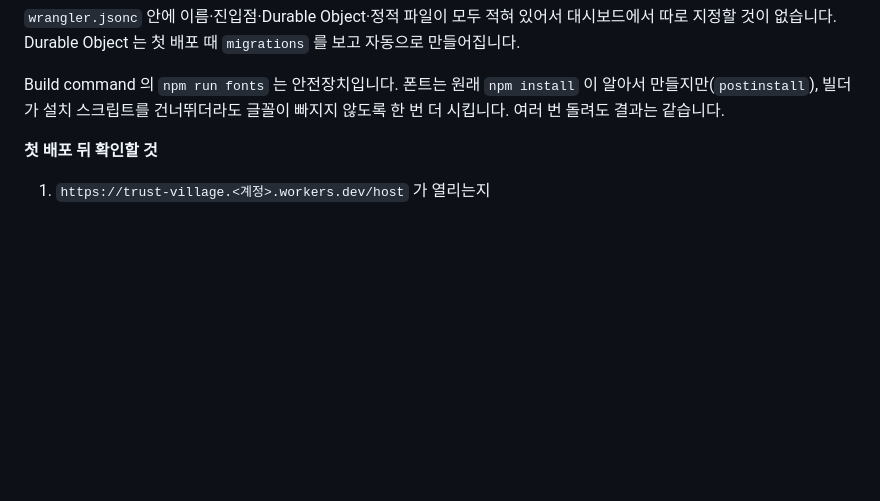
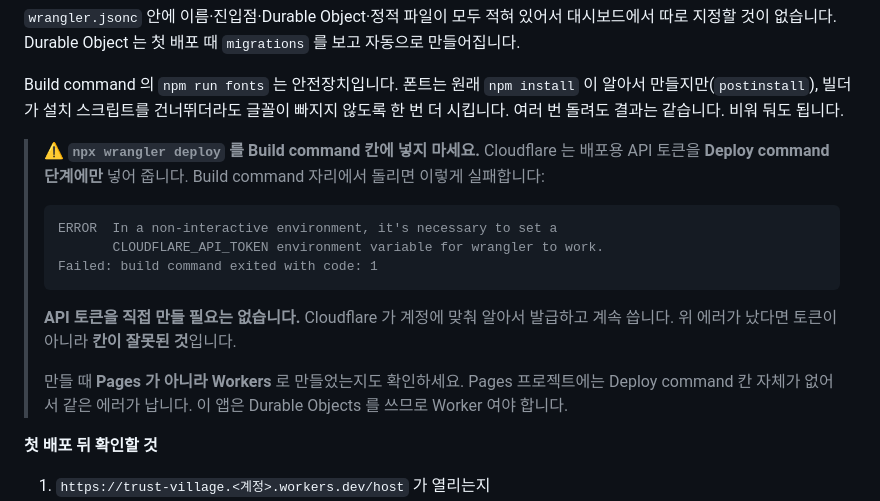
Before and after one commit to sirlma111216-boop/village, a Markdown page: README.md, the part around the change. GitHub-like rendering; blank space fills up the shorter version.

Commit message:
배포 명령을 어느 칸에 넣어야 하는지 적는다
npx wrangler deploy 를 Build command 칸에 넣으면 CLOUDFLARE_API_TOKEN
이 없다는 에러로 죽는다. 클라우드플레어는 토큰을 Deploy command 단계에만
넣어 주기 때문이다. 토큰을 직접 만들 일은 없다 — 칸이 잘못된 것뿐이다.

Pages 로 만들면 Deploy command 칸 자체가 없어서 같은 증상이 난다는 것도
함께 적는다. 이 앱은 Durable Objects 를 쓰므로 Worker 여야 한다.

Co-Authored-By: Claude Opus 5 <noreply@anthropic.com>

````diff
--- a/README.md
+++ b/README.md
@@ -55,7 +55,24 @@ npm run deploy
 
 Build command 의 `npm run fonts` 는 안전장치입니다. 폰트는 원래 `npm install` 이
 알아서 만들지만(`postinstall`), 빌더가 설치 스크립트를 건너뛰더라도 글꼴이 빠지지
-않도록 한 번 더 시킵니다. 여러 번 돌려도 결과는 같습니다.
+않도록 한 번 더 시킵니다. 여러 번 돌려도 결과는 같습니다. 비워 둬도 됩니다.
+
+> ⚠️ **`npx wrangler deploy` 를 Build command 칸에 넣지 마세요.**
+> Cloudflare 는 배포용 API 토큰을 **Deploy command 단계에만** 넣어 줍니다.
+> Build command 자리에서 돌리면 이렇게 실패합니다:
+>
+> ```
+> ERROR  In a non-interactive environment, it's necessary to set a
+>        CLOUDFLARE_API_TOKEN environment variable for wrangler to work.
+> Failed: build command exited with code: 1
+> ```
+>
+> **API 토큰을 직접 만들 필요는 없습니다.** Cloudflare 가 계정에 맞춰 알아서
+> 발급하고 계속 씁니다. 위 에러가 났다면 토큰이 아니라 **칸이 잘못된 것**입니다.
+>
+> 만들 때 **Pages 가 아니라 Workers** 로 만들었는지도 확인하세요. Pages 프로젝트에는
+> Deploy command 칸 자체가 없어서 같은 에러가 납니다. 이 앱은 Durable Objects 를
+> 쓰므로 Worker 여야 합니다.
 
 **첫 배포 뒤 확인할 것**
 
````
